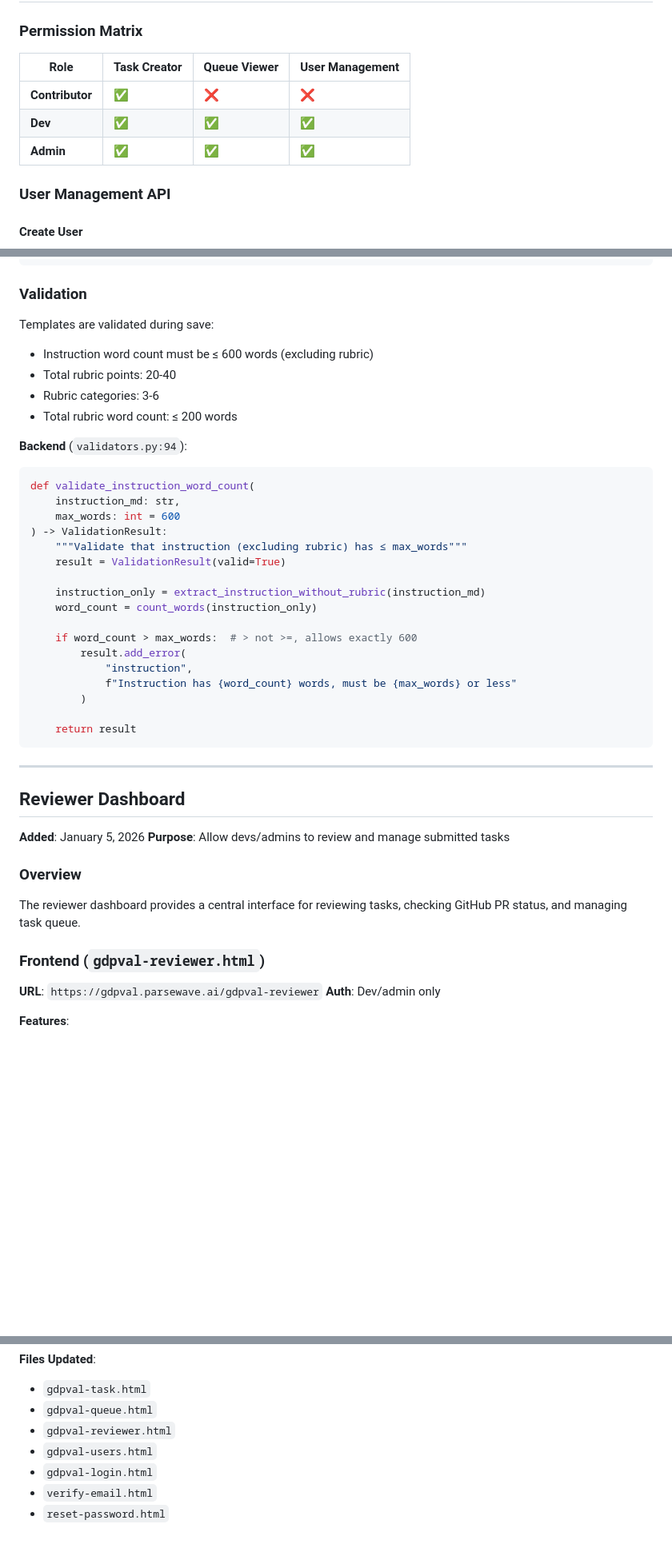
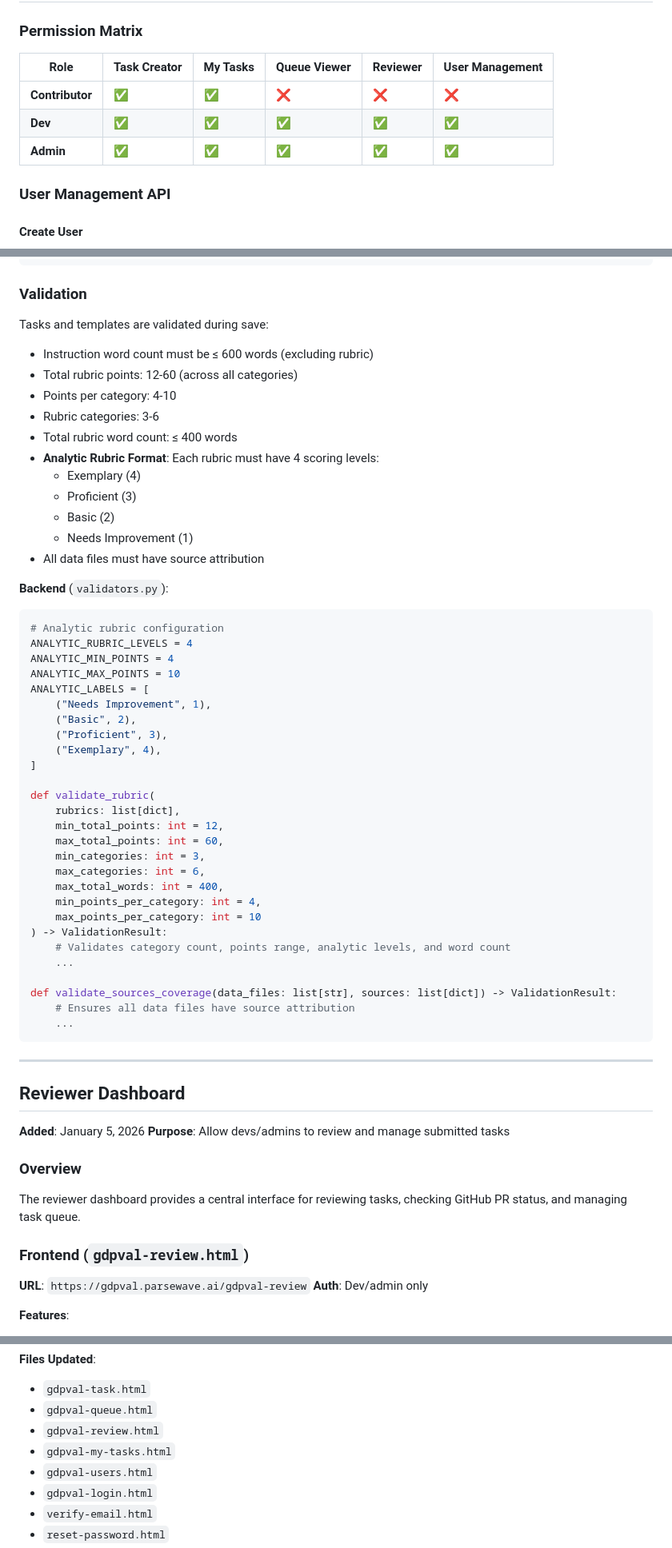
Before and after one commit to zenistu17/gdpval-task-creator, a Markdown page: GDPVAL_ARCHITECTURE.md, 3 parts joined by grey strips. Shown at 80% size. Rendered like a GitHub page; blank space fills up the shorter version.

````diff
--- a/GDPVAL_ARCHITECTURE.md
+++ b/GDPVAL_ARCHITECTURE.md
@@ -444,11 +468,11 @@ After running `backend/create_auth_tables.py`:
 
 ### Permission Matrix
 
-| Role         | Task Creator | Queue Viewer | User Management |
-|--------------|-------------|--------------|-----------------|
-| **Contributor** | ✅          | ❌           | ❌              |
-| **Dev**         | ✅          | ✅           | ✅              |
-| **Admin**       | ✅          | ✅           | ✅              |
+| Role         | Task Creator | My Tasks | Queue Viewer | Reviewer | User Management |
+|--------------|-------------|----------|--------------|----------|-----------------|
+| **Contributor** | ✅          | ✅       | ❌           | ❌       | ❌              |
+| **Dev**         | ✅          | ✅       | ✅           | ✅       | ✅              |
+| **Admin**       | ✅          | ✅       | ✅           | ✅       | ✅              |
 
 ### User Management API
 
@@ -1750,31 +1776,48 @@ async def create_template(
 
 ### Validation
 
-Templates are validated during save:
+Tasks and templates are validated during save:
 - Instruction word count must be ≤ 600 words (excluding rubric)
-- Total rubric points: 20-40
+- Total rubric points: 12-60 (across all categories)
+- Points per category: 4-10
 - Rubric categories: 3-6
-- Total rubric word count: ≤ 200 words
-
-**Backend** (`validators.py:94`):
+- Total rubric word count: ≤ 400 words
+- **Analytic Rubric Format**: Each rubric must have 4 scoring levels:
+  - Exemplary (4)
+  - Proficient (3)
+  - Basic (2)
+  - Needs Improvement (1)
+- All data files must have source attribution
+
+**Backend** (`validators.py`):
 ```python
-def validate_instruction_word_count(
-    instruction_md: str,
-    max_words: int = 600
+# Analytic rubric configuration
+ANALYTIC_RUBRIC_LEVELS = 4
+ANALYTIC_MIN_POINTS = 4
+ANALYTIC_MAX_POINTS = 10
+ANALYTIC_LABELS = [
+    ("Needs Improvement", 1),
+    ("Basic", 2),
+    ("Proficient", 3),
+    ("Exemplary", 4),
+]
+
+def validate_rubric(
+    rubrics: list[dict],
+    min_total_points: int = 12,
+    max_total_points: int = 60,
+    min_categories: int = 3,
+    max_categories: int = 6,
+    max_total_words: int = 400,
+    min_points_per_category: int = 4,
+    max_points_per_category: int = 10
 ) -> ValidationResult:
-    """Validate that instruction (excluding rubric) has ≤ max_words"""
-    result = ValidationResult(valid=True)
-
-    instruction_only = extract_instruction_without_rubric(instruction_md)
-    word_count = count_words(instruction_only)
-
-    if word_count > max_words:  # > not >=, allows exactly 600
-        result.add_error(
-            "instruction",
-            f"Instruction has {word_count} words, must be {max_words} or less"
-        )
-
-    return result
+    # Validates category count, points range, analytic levels, and word count
+    ...
+
+def validate_sources_coverage(data_files: list[str], sources: list[dict]) -> ValidationResult:
+    # Ensures all data files have source attribution
+    ...
 ```
 
 ---
@@ -1788,9 +1831,9 @@ def validate_instruction_word_count(
 
 The reviewer dashboard provides a central interface for reviewing tasks, checking GitHub PR status, and managing task queue.
 
-### Frontend (`gdpval-reviewer.html`)
-
-**URL**: `https://gdpval.parsewave.ai/gdpval-reviewer`
+### Frontend (`gdpval-review.html`)
+
+**URL**: `https://gdpval.parsewave.ai/gdpval-review`
 **Auth**: Dev/admin only
 
 **Features**:
@@ -2020,7 +2109,8 @@ All HTML files updated to reference `/static/` instead of `/gdpval/`:
 **Files Updated**:
 - `gdpval-task.html`
 - `gdpval-queue.html`
-- `gdpval-reviewer.html`
+- `gdpval-review.html`
+- `gdpval-my-tasks.html`
 - `gdpval-users.html`
 - `gdpval-login.html`
 - `verify-email.html`
````
Also changed, not shown: other parts of GDPVAL_ARCHITECTURE.md (+82 -9 lines).
